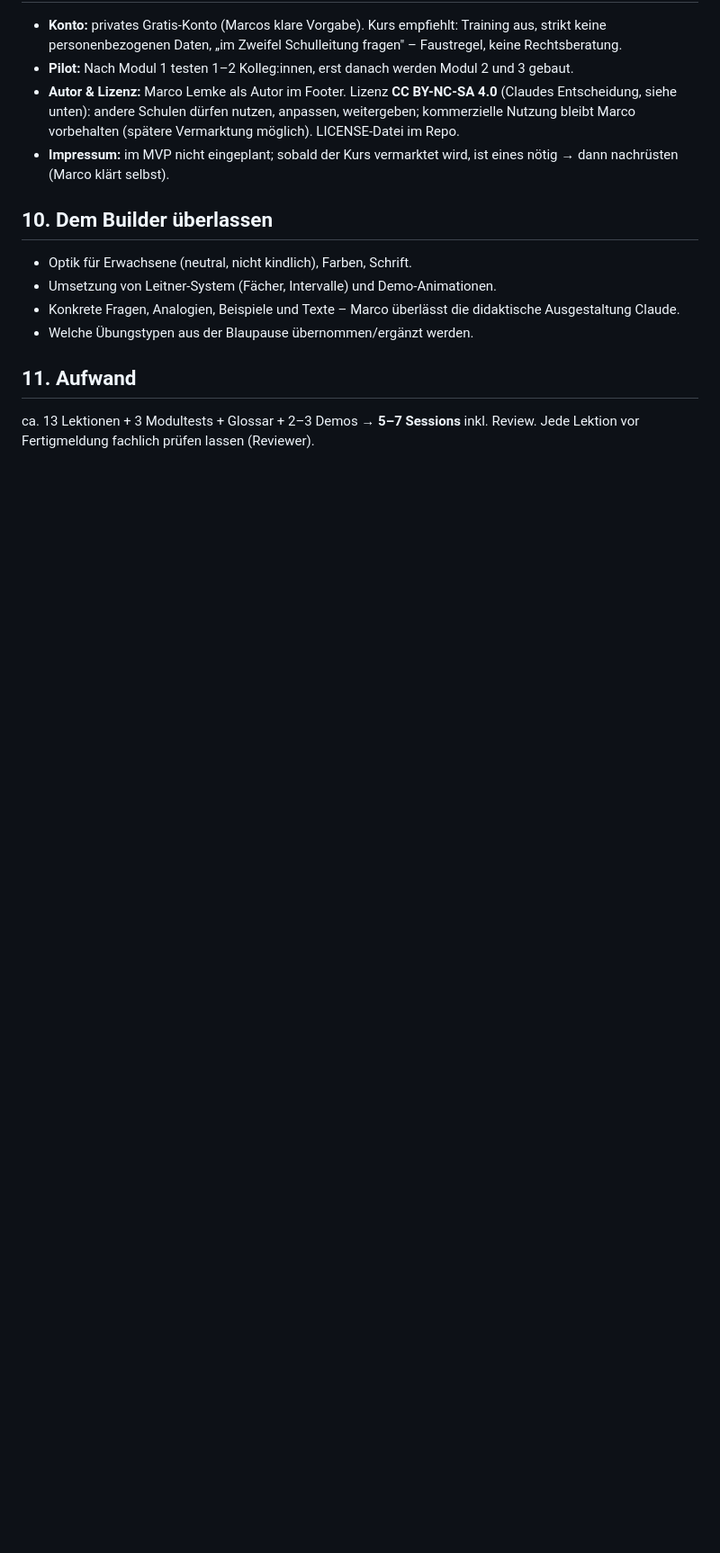
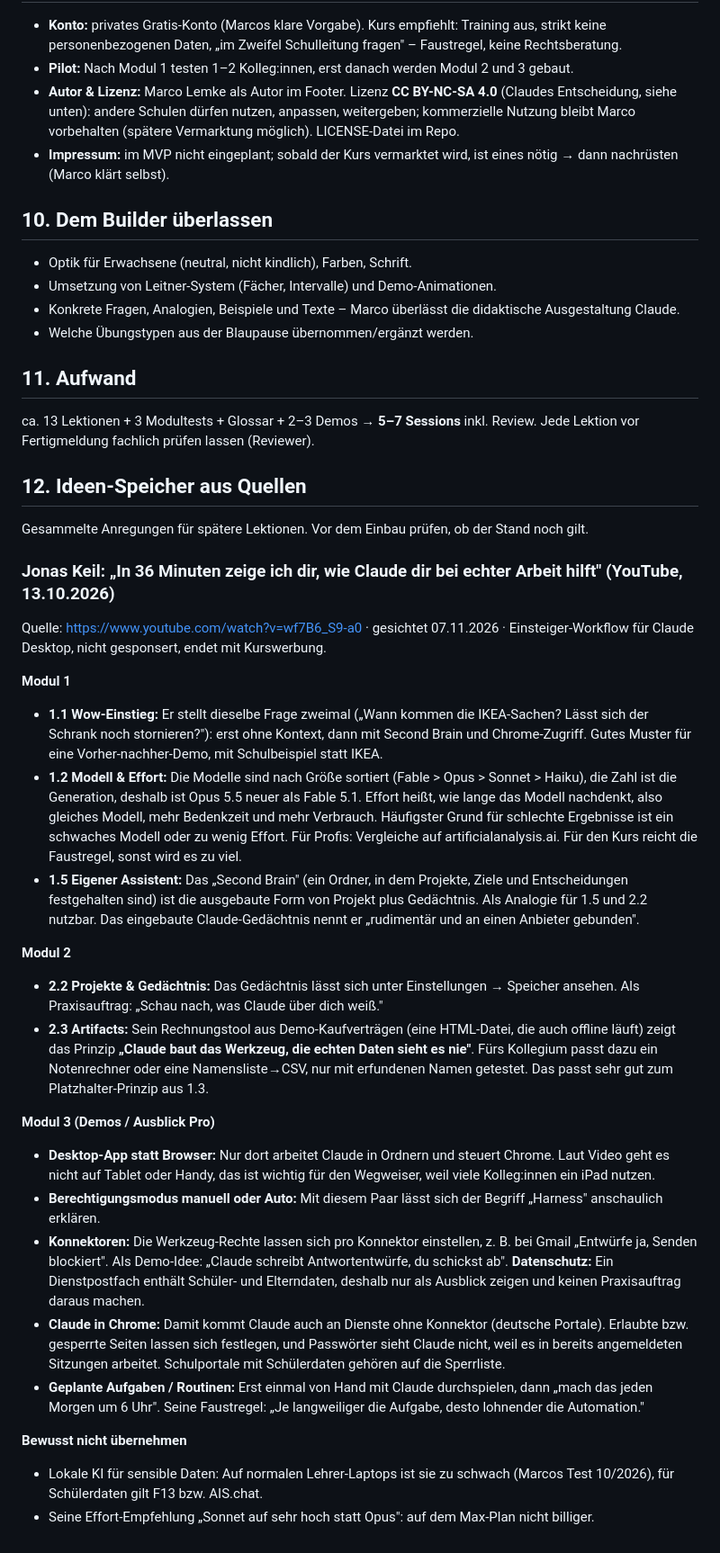
Before and after one commit to marcolemke78-debug/vom-chat-zum-agenten, a Markdown page: docs/2026-10-18-konzept.md, the part around the change. Shown at 90% size. Rendered like a GitHub page; blank space fills up the shorter version.

Commit message:
Konzept: Ideen-Speicher mit Anregungen aus Jonas-Keil-Video
Co-Authored-By: Claude Opus 5.5 <noreply@anthropic.com>

```diff
--- a/docs/2026-10-18-konzept.md
+++ b/docs/2026-10-18-konzept.md
@@ -131,3 +131,30 @@ Praxisaufträge in Modul 1: **Hauptanleitung Claude Free** (andere Schulen haben
 ## 11. Aufwand
 
 ca. 13 Lektionen + 3 Modultests + Glossar + 2–3 Demos → **5–7 Sessions** inkl. Review. Jede Lektion vor Fertigmeldung fachlich prüfen lassen (Reviewer).
+
+## 12. Ideen-Speicher aus Quellen
+
+Gesammelte Anregungen für spätere Lektionen. Vor dem Einbau prüfen, ob der Stand noch gilt.
+
+### Jonas Keil: „In 36 Minuten zeige ich dir, wie Claude dir bei echter Arbeit hilft" (YouTube, 13.10.2026)
+Quelle: https://www.youtube.com/watch?v=wf7B6_S9-a0 · gesichtet 07.11.2026 · Einsteiger-Workflow für Claude Desktop, nicht gesponsert, endet mit Kurswerbung.
+
+**Modul 1**
+- **1.1 Wow-Einstieg:** Er stellt dieselbe Frage zweimal („Wann kommen die IKEA-Sachen? Lässt sich der Schrank noch stornieren?"): erst ohne Kontext, dann mit Second Brain und Chrome-Zugriff. Gutes Muster für eine Vorher-nachher-Demo, mit Schulbeispiel statt IKEA.
+- **1.2 Modell & Effort:** Die Modelle sind nach Größe sortiert (Fable > Opus > Sonnet > Haiku), die Zahl ist die Generation, deshalb ist Opus 5.5 neuer als Fable 5.1. Effort heißt, wie lange das Modell nachdenkt, also gleiches Modell, mehr Bedenkzeit und mehr Verbrauch. Häufigster Grund für schlechte Ergebnisse ist ein schwaches Modell oder zu wenig Effort. Für Profis: Vergleiche auf artificialanalysis.ai. Für den Kurs reicht die Faustregel, sonst wird es zu viel.
+- **1.5 Eigener Assistent:** Das „Second Brain" (ein Ordner, in dem Projekte, Ziele und Entscheidungen festgehalten sind) ist die ausgebaute Form von Projekt plus Gedächtnis. Als Analogie für 1.5 und 2.2 nutzbar. Das eingebaute Claude-Gedächtnis nennt er „rudimentär und an einen Anbieter gebunden".
+
+**Modul 2**
+- **2.2 Projekte & Gedächtnis:** Das Gedächtnis lässt sich unter Einstellungen → Speicher ansehen. Als Praxisauftrag: „Schau nach, was Claude über dich weiß."
+- **2.3 Artifacts:** Sein Rechnungstool aus Demo-Kaufverträgen (eine HTML-Datei, die auch offline läuft) zeigt das Prinzip **„Claude baut das Werkzeug, die echten Daten sieht es nie"**. Fürs Kollegium passt dazu ein Notenrechner oder eine Namensliste→CSV, nur mit erfundenen Namen getestet. Das passt sehr gut zum Platzhalter-Prinzip aus 1.3.
+
+**Modul 3 (Demos / Ausblick Pro)**
+- **Desktop-App statt Browser:** Nur dort arbeitet Claude in Ordnern und steuert Chrome. Laut Video geht es nicht auf Tablet oder Handy, das ist wichtig für den Wegweiser, weil viele Kolleg:innen ein iPad nutzen.
+- **Berechtigungsmodus manuell oder Auto:** Mit diesem Paar lässt sich der Begriff „Harness" anschaulich erklären.
+- **Konnektoren:** Die Werkzeug-Rechte lassen sich pro Konnektor einstellen, z. B. bei Gmail „Entwürfe ja, Senden blockiert". Als Demo-Idee: „Claude schreibt Antwortentwürfe, du schickst ab". **Datenschutz:** Ein Dienstpostfach enthält Schüler- und Elterndaten, deshalb nur als Ausblick zeigen und keinen Praxisauftrag daraus machen.
+- **Claude in Chrome:** Damit kommt Claude auch an Dienste ohne Konnektor (deutsche Portale). Erlaubte bzw. gesperrte Seiten lassen sich festlegen, und Passwörter sieht Claude nicht, weil es in bereits angemeldeten Sitzungen arbeitet. Schulportale mit Schülerdaten gehören auf die Sperrliste.
+- **Geplante Aufgaben / Routinen:** Erst einmal von Hand mit Claude durchspielen, dann „mach das jeden Morgen um 6 Uhr". Seine Faustregel: „Je langweiliger die Aufgabe, desto lohnender die Automation."
+
+**Bewusst nicht übernehmen**
+- Lokale KI für sensible Daten: Auf normalen Lehrer-Laptops ist sie zu schwach (Marcos Test 10/2026), für Schülerdaten gilt F13 bzw. AIS.chat.
+- Seine Effort-Empfehlung „Sonnet auf sehr hoch statt Opus": auf dem Max-Plan nicht billiger.
```
